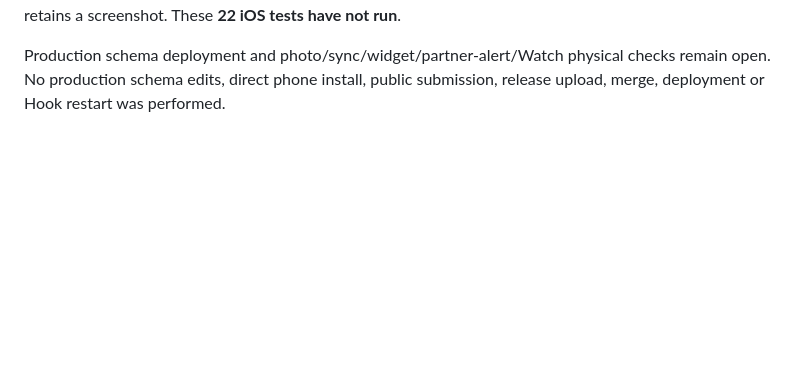
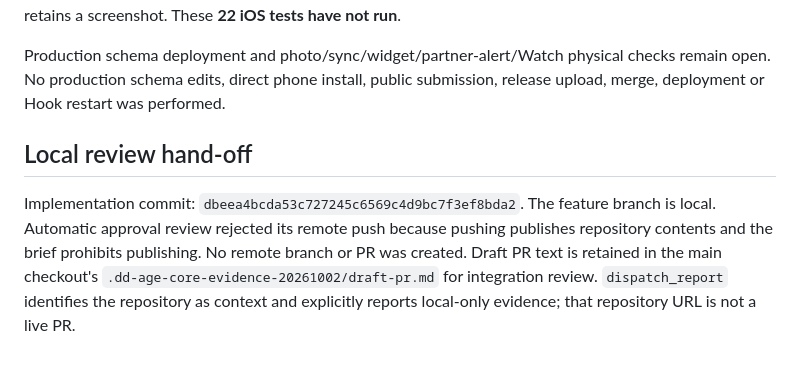
Before and after one commit to alaarab/mina, a Markdown page: docs/AGE-SUPPORT.md, the part around the change. Drawn GitHub-style; blank space fills up the shorter version.

Commit message:
Record local review evidence and publication blocker

```diff
--- a/docs/AGE-SUPPORT.md
+++ b/docs/AGE-SUPPORT.md
@@ -103,3 +103,13 @@ height, and retains a screenshot. These **22 iOS tests have not run**.
 Production schema deployment and photo/sync/widget/partner-alert/Watch physical
 checks remain open. No production schema edits, direct phone install, public
 submission, release upload, merge, deployment or Hook restart was performed.
+
+## Local review hand-off
+
+Implementation commit: `dbeea4bcda53c727245c6569c4d9bc7f3ef8bda2`.
+The feature branch is local. Automatic approval review rejected its remote push
+because pushing publishes repository contents and the brief prohibits publishing.
+No remote branch or PR was created. Draft PR text is retained in the main
+checkout's `.dd-age-core-evidence-20261002/draft-pr.md` for integration review.
+`dispatch_report` identifies the repository as context and explicitly reports
+local-only evidence; that repository URL is not a live PR.
```
